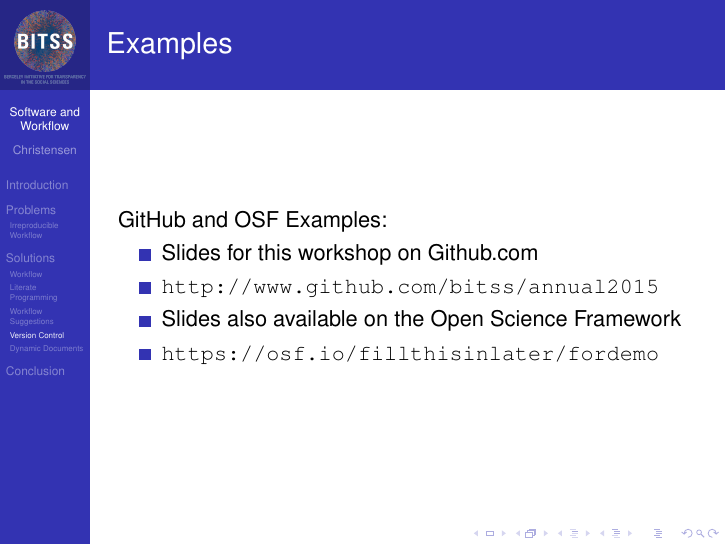
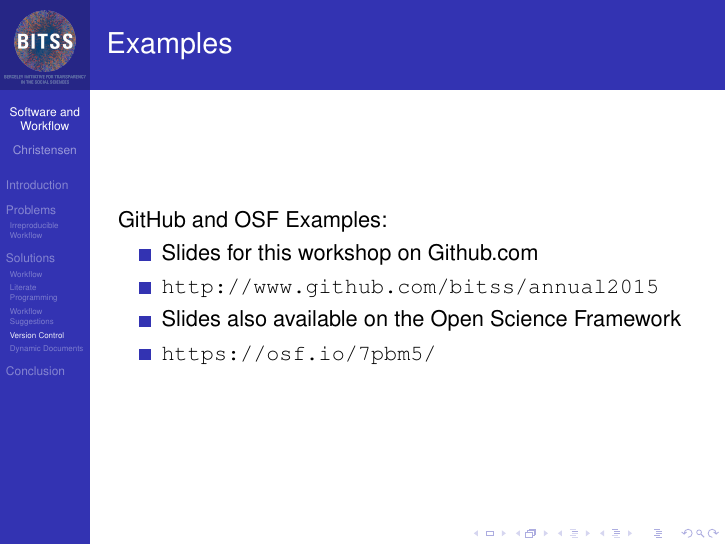
Before and after one commit to BITSS/Annual2015, LaTeX slides (slides/SoftwareWorkflow.tex): page 28 of 34. Compiled offline with pdfLaTeX.

Commit message:
Edited OSF URL in slides

```diff
--- a/slides/SoftwareWorkflow.tex
+++ b/slides/SoftwareWorkflow.tex
@@ -392,7 +392,7 @@
 \item \url{http://www.github.com/bitss/annual2015}
 \item
 Slides also available on the Open Science Framework
- \item \url{https://osf.io/fillthisinlater/fordemo}
+ \item \url{https://osf.io/7pbm5/}
 \end{itemize}
 \end{frame}
 %%%%%%%%%%%%%%%%%%%%%%%%%%%%%%%%%%%%%%%%%%%%%%%%%%%%%%%%%%%%%%%%%%%%%
```
Also changed, not shown: slides/SoftwareWorkflow.pdf.
